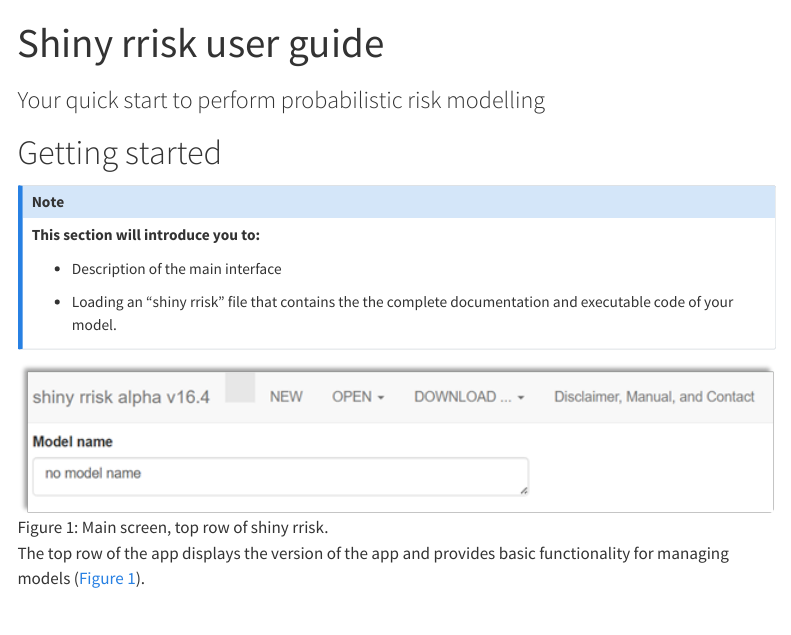
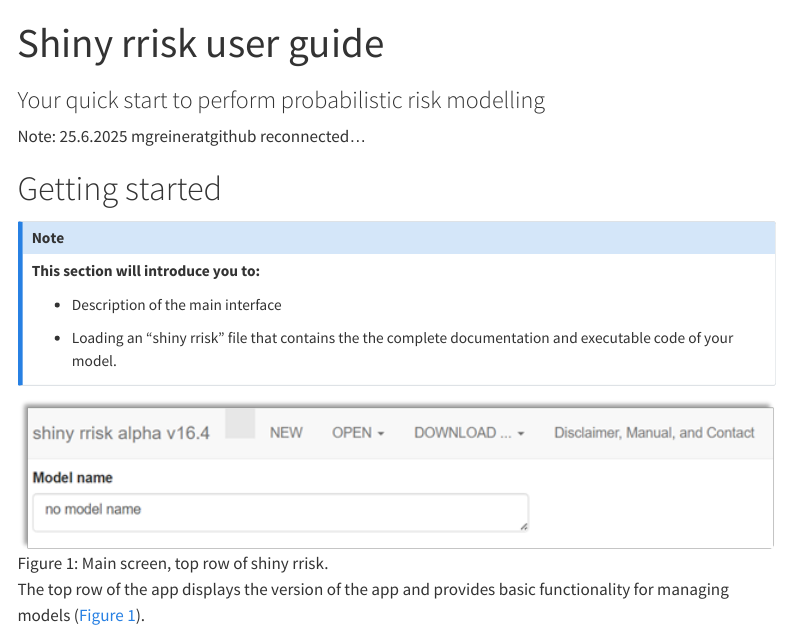
Before and after one commit to Jsanchez-upei/srr_ug, a Quarto document (index.qmd): the page in a window 1100 px wide, from its top. Rendered offline with R 4.5, knitr and Pandoc in place of Quarto, with nearby package versions; menus at the side of the page are left out.

Commit message:
try to reconnect...

```diff
--- a/index.qmd
+++ b/index.qmd
@@ -2,6 +2,9 @@
 title: "Shiny rrisk user guide"
 subtitle: "Your quick start to perform probabilistic risk modelling"
 ---
+
+Note: 25.6.2025 mgreineratgithub reconnected...
+
 
 # Getting started
 
```
